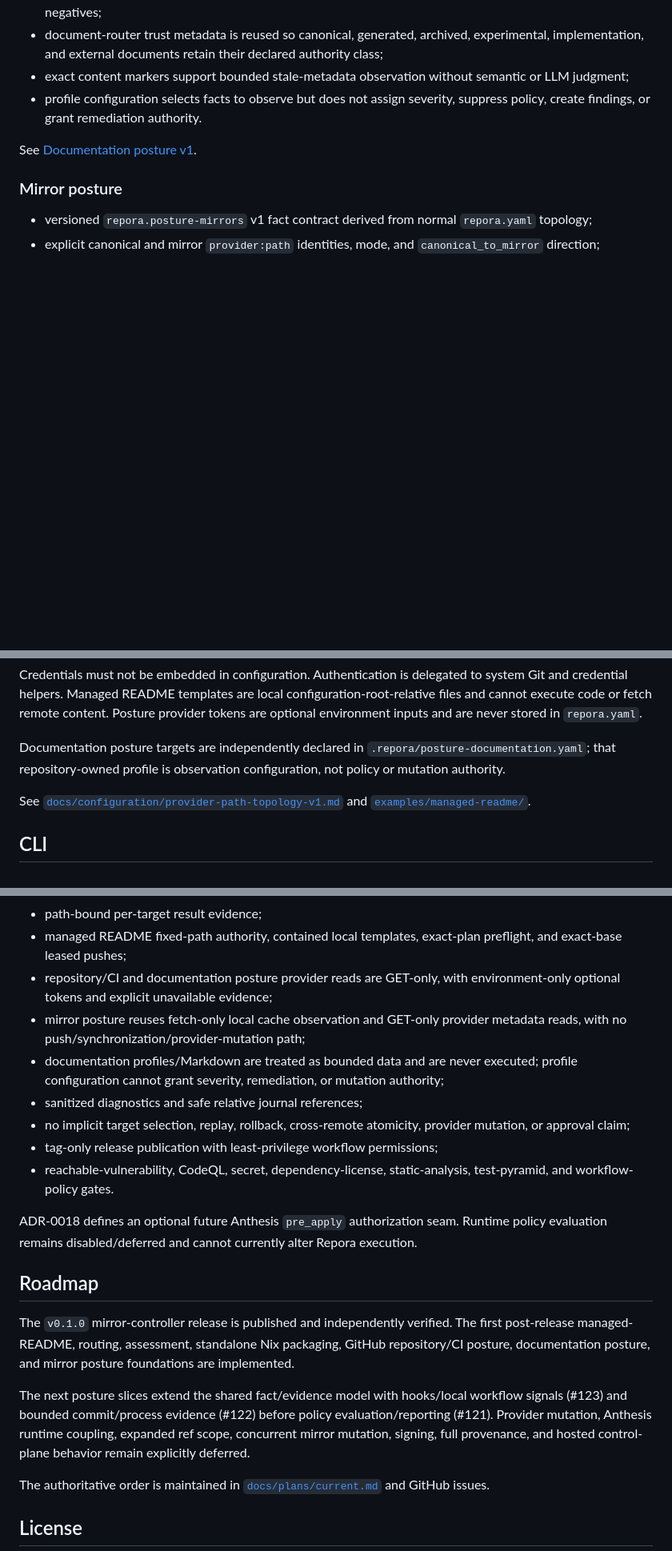
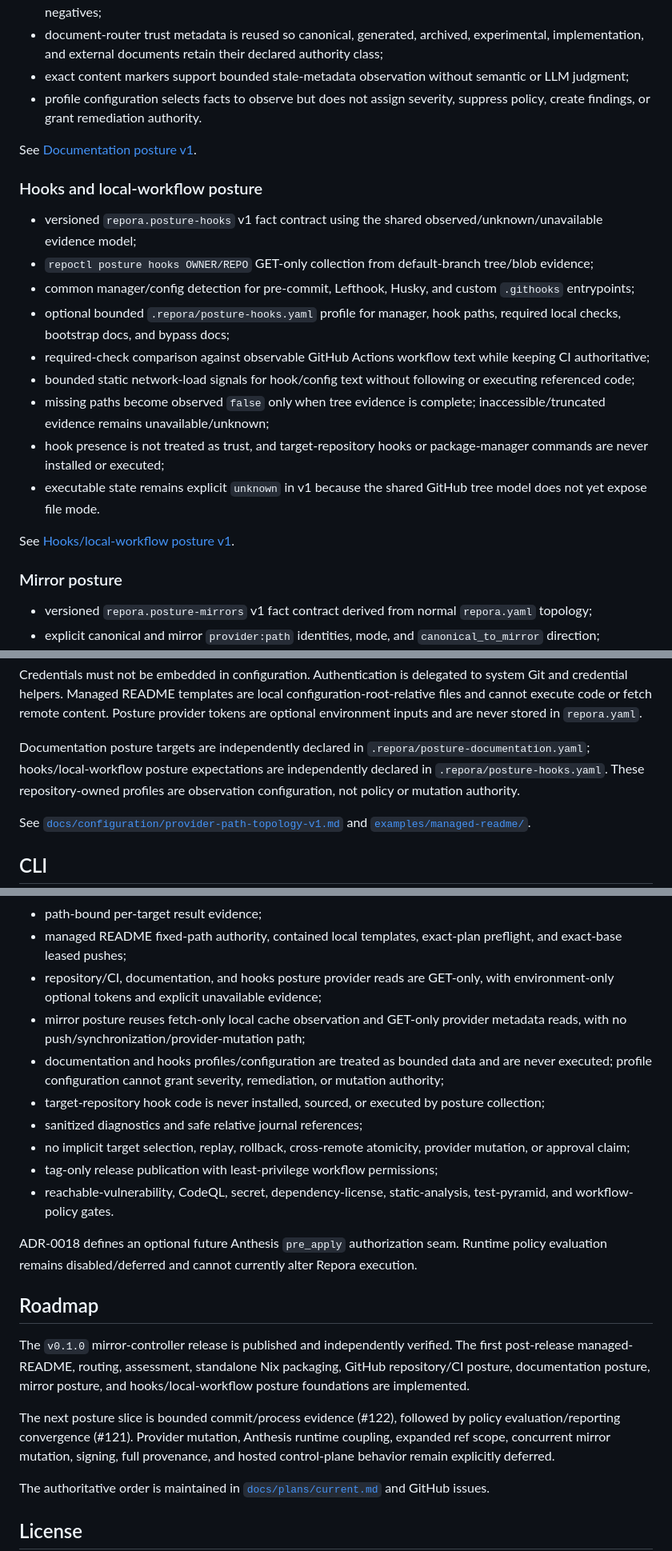
Before and after one commit to hackelia-micrantha/repora, a Markdown page: README.md, 3 parts joined by grey strips. Shown at 80% size. GitHub-like rendering; blank space fills up the shorter version.

Commit message:
Document hooks posture capability

```diff
--- a/README.md
+++ b/README.md
@@ -99,6 +99,20 @@ See [GitHub posture inventory v1](docs/posture-inventory.md).
 
 See [Documentation posture v1](docs/posture-documentation.md).
 
+### Hooks and local-workflow posture
+
+- versioned `repora.posture-hooks` v1 fact contract using the shared observed/unknown/unavailable evidence model;
+- `repoctl posture hooks OWNER/REPO` GET-only collection from default-branch tree/blob evidence;
+- common manager/config detection for pre-commit, Lefthook, Husky, and custom `.githooks` entrypoints;
+- optional bounded `.repora/posture-hooks.yaml` profile for manager, hook paths, required local checks, bootstrap docs, and bypass docs;
+- required-check comparison against observable GitHub Actions workflow text while keeping CI authoritative;
+- bounded static network-load signals for hook/config text without following or executing referenced code;
+- missing paths become observed `false` only when tree evidence is complete; inaccessible/truncated evidence remains unavailable/unknown;
+- hook presence is not treated as trust, and target-repository hooks or package-manager commands are never installed or executed;
+- executable state remains explicit `unknown` in v1 because the shared GitHub tree model does not yet expose file mode.
+
+See [Hooks/local-workflow posture v1](docs/posture-hooks.md).
+
 ### Mirror posture
 
 - versioned `repora.posture-mirrors` v1 fact contract derived from normal `repora.yaml` topology;
@@ -200,7 +215,7 @@ repos:
 
 Credentials must not be embedded in configuration. Authentication is delegated to system Git and credential helpers. Managed README templates are local configuration-root-relative files and cannot execute code or fetch remote content. Posture provider tokens are optional environment inputs and are never stored in `repora.yaml`.
 
-Documentation posture targets are independently declared in `.repora/posture-documentation.yaml`; that repository-owned profile is observation configuration, not policy or mutation authority.
+Documentation posture targets are independently declared in `.repora/posture-documentation.yaml`; hooks/local-workflow posture expectations are independently declared in `.repora/posture-hooks.yaml`. These repository-owned profiles are observation configuration, not policy or mutation authority.
 
 See [`docs/configuration/provider-path-topology-v1.md`](docs/configuration/provider-path-topology-v1.md) and [`examples/managed-readme/`](examples/managed-readme/).
 
@@ -315,9 +334,10 @@ Current controls include:
 - fail-closed intent persistence;
 - path-bound per-target result evidence;
 - managed README fixed-path authority, contained local templates, exact-plan preflight, and exact-base leased pushes;
-- repository/CI and documentation posture provider reads are GET-only, with environment-only optional tokens and explicit unavailable evidence;
+- repository/CI, documentation, and hooks posture provider reads are GET-only, with environment-only optional tokens and explicit unavailable evidence;
 - mirror posture reuses fetch-only local cache observation and GET-only provider metadata reads, with no push/synchronization/provider-mutation path;
-- documentation profiles/Markdown are treated as bounded data and are never executed; profile configuration cannot grant severity, remediation, or mutation authority;
+- documentation and hooks profiles/configuration are treated as bounded data and are never executed; profile configuration cannot grant severity, remediation, or mutation authority;
+- target-repository hook code is never installed, sourced, or executed by posture collection;
 - sanitized diagnostics and safe relative journal references;
 - no implicit target selection, replay, rollback, cross-remote atomicity, provider mutation, or approval claim;
 - tag-only release publication with least-privilege workflow permissions;
@@ -327,9 +347,9 @@ ADR-0018 defines an optional future Anthesis `pre_apply` authorization seam. Run
 
 ## Roadmap
 
-The `v0.1.0` mirror-controller release is published and independently verified. The first post-release managed-README, routing, assessment, standalone Nix packaging, GitHub repository/CI posture, documentation posture, and mirror posture foundations are implemented.
+The `v0.1.0` mirror-controller release is published and independently verified. The first post-release managed-README, routing, assessment, standalone Nix packaging, GitHub repository/CI posture, documentation posture, mirror posture, and hooks/local-workflow posture foundations are implemented.
 
-The next posture slices extend the shared fact/evidence model with hooks/local workflow signals (#123) and bounded commit/process evidence (#122) before policy evaluation/reporting (#121). Provider mutation, Anthesis runtime coupling, expanded ref scope, concurrent mirror mutation, signing, full provenance, and hosted control-plane behavior remain explicitly deferred.
+The next posture slice is bounded commit/process evidence (#122), followed by policy evaluation/reporting convergence (#121). Provider mutation, Anthesis runtime coupling, expanded ref scope, concurrent mirror mutation, signing, full provenance, and hosted control-plane behavior remain explicitly deferred.
 
 The authoritative order is maintained in [`docs/plans/current.md`](docs/plans/current.md) and GitHub issues.
 
```
Also changed, not shown: other parts of README.md (+7 -2 lines).
